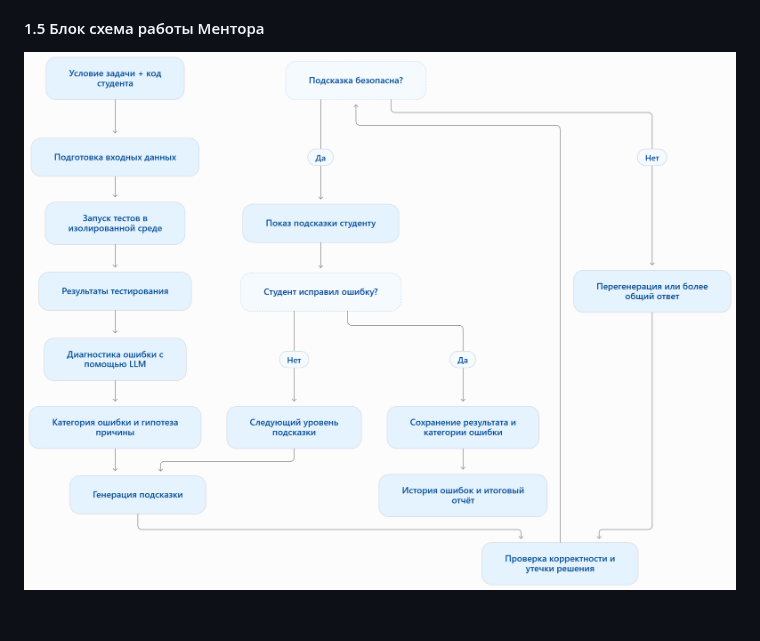
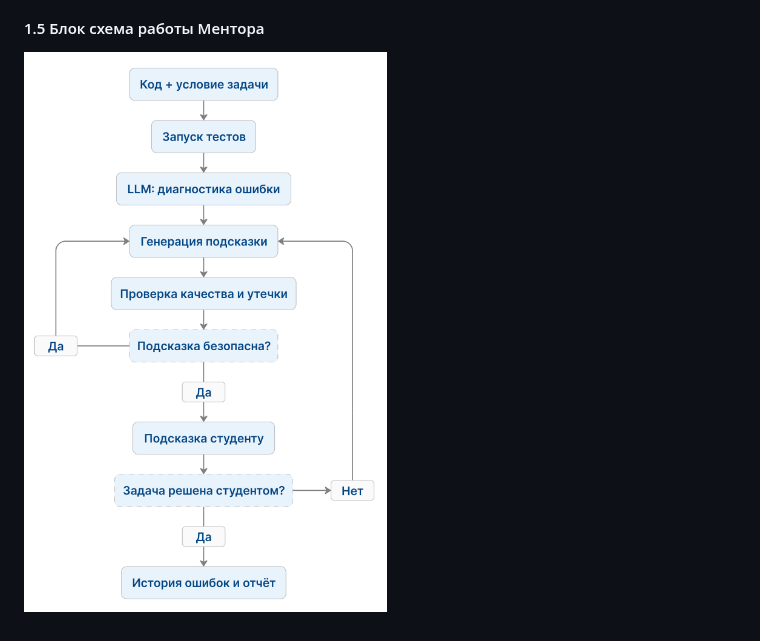
Before and after one commit to JJegor22/ai_code_mentor, a Markdown page: docs/ml_system_design_cod.md, the part around one of its changes. Rendered like a GitHub page; pictures changed too: pics/mermaid-diagram.png (deleted), pics/mvp_schema.png (added).

Commit message:
adding new schema

```diff
--- a/docs/ml_system_design_cod.md
+++ b/docs/ml_system_design_cod.md
@@ -50,4 +50,4 @@
 4. Успешное прохождение тестов является свидетельством корректности решения, но само по себе не доказывает, что студент понял причину ошибки.
 
 #### 1.5 Блок схема работы Ментора
-![Блок-схема](../pics/mermaid-diagram.png)
+![Блок-схема](../pics/mvp_schema.png)
```
Also changed, not shown: other parts of docs/ml_system_design_cod.md (+2 -2 lines).
